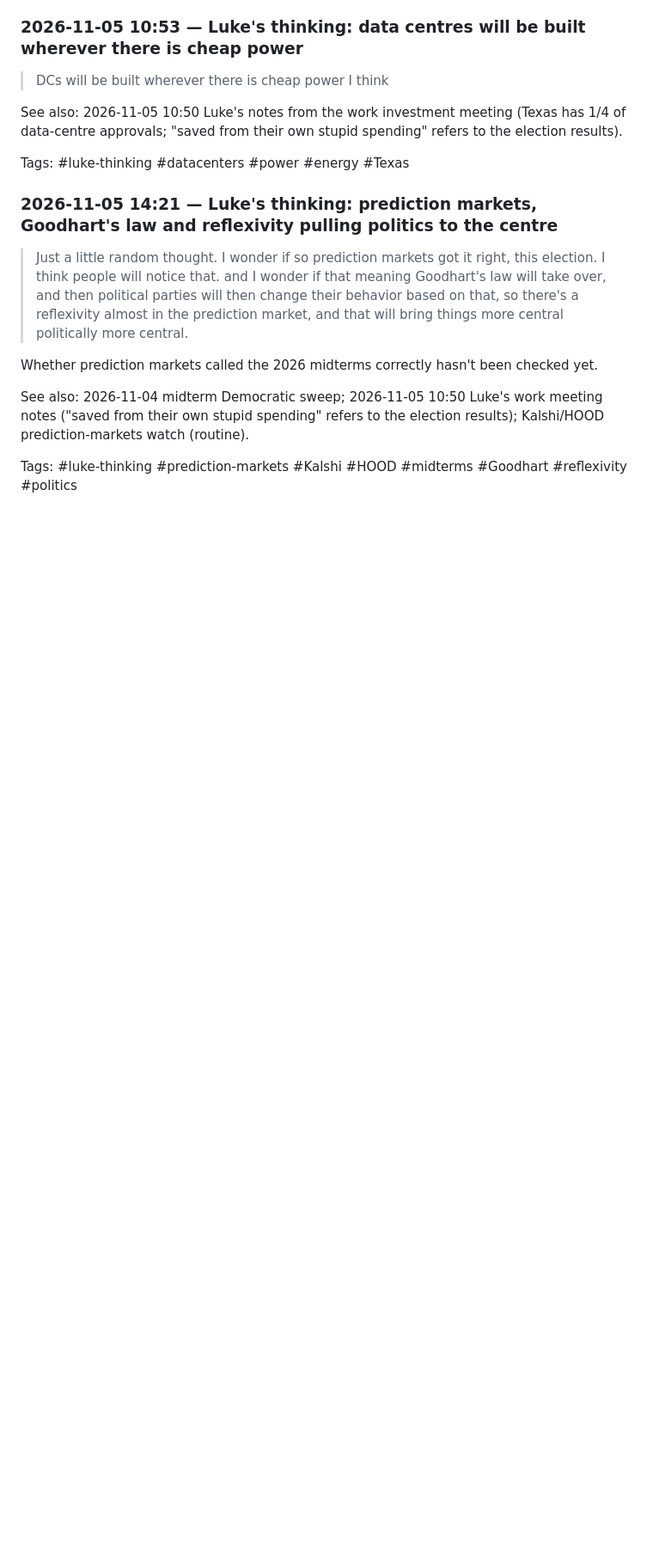
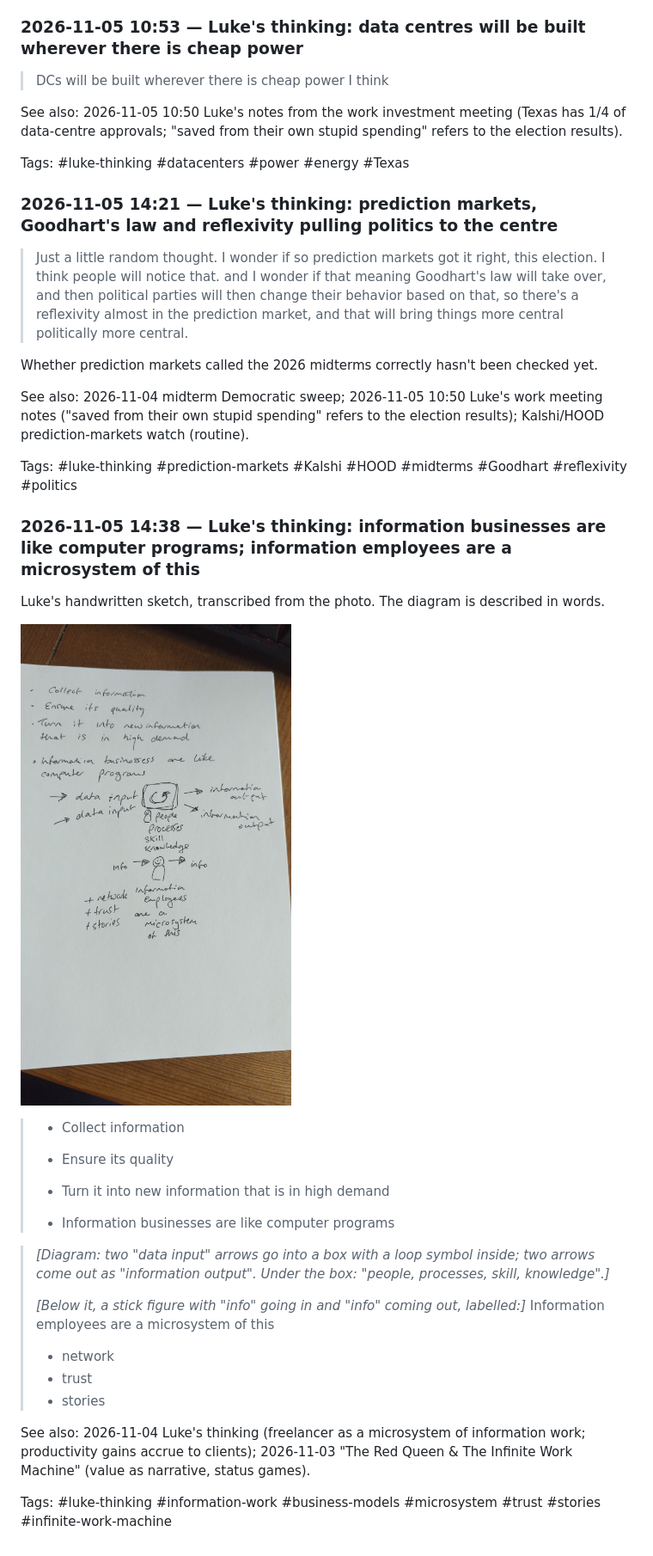
Before and after one commit to lukepuplett/investment-analysis, a Markdown page: diary/2026-11.md, the part around the change. Shown at 86% size. Drawn GitHub-style; pictures changed too: diary/assets/2026-11-05-information-businesses-sketch.jpg (added); blank space fills up the shorter version.

Commit message:
Diary: Luke's sketch on information businesses as programs

```diff
--- a/diary/2026-11.md
+++ b/diary/2026-11.md
@@ -354,3 +354,27 @@ Whether prediction markets called the 2026 midterms correctly hasn't been checke
 See also: 2026-11-04 midterm Democratic sweep; 2026-11-05 10:50 Luke's work meeting notes ("saved from their own stupid spending" refers to the election results); Kalshi/HOOD prediction-markets watch (routine).
 
 Tags: #luke-thinking #prediction-markets #Kalshi #HOOD #midterms #Goodhart #reflexivity #politics
+
+### 2026-11-05 14:38 — Luke's thinking: information businesses are like computer programs; information employees are a microsystem of this
+
+Luke's handwritten sketch, transcribed from the photo. The diagram is described in words.
+
+![Luke's sketch: information businesses as computer programs](assets/2026-11-05-information-businesses-sketch.jpg)
+
+> - Collect information
+> - Ensure its quality
+> - Turn it into new information that is in high demand
+>
+> - Information businesses are like computer programs
+
+> *[Diagram: two "data input" arrows go into a box with a loop symbol inside; two arrows come out as "information output". Under the box: "people, processes, skill, knowledge".]*
+>
+> *[Below it, a stick figure with "info" going in and "info" coming out, labelled:]* Information employees are a microsystem of this
+>
+> + network
+> + trust
+> + stories
+
+See also: 2026-11-04 Luke's thinking (freelancer as a microsystem of information work; productivity gains accrue to clients); 2026-11-03 "The Red Queen & The Infinite Work Machine" (value as narrative, status games).
+
+Tags: #luke-thinking #information-work #business-models #microsystem #trust #stories #infinite-work-machine
```
